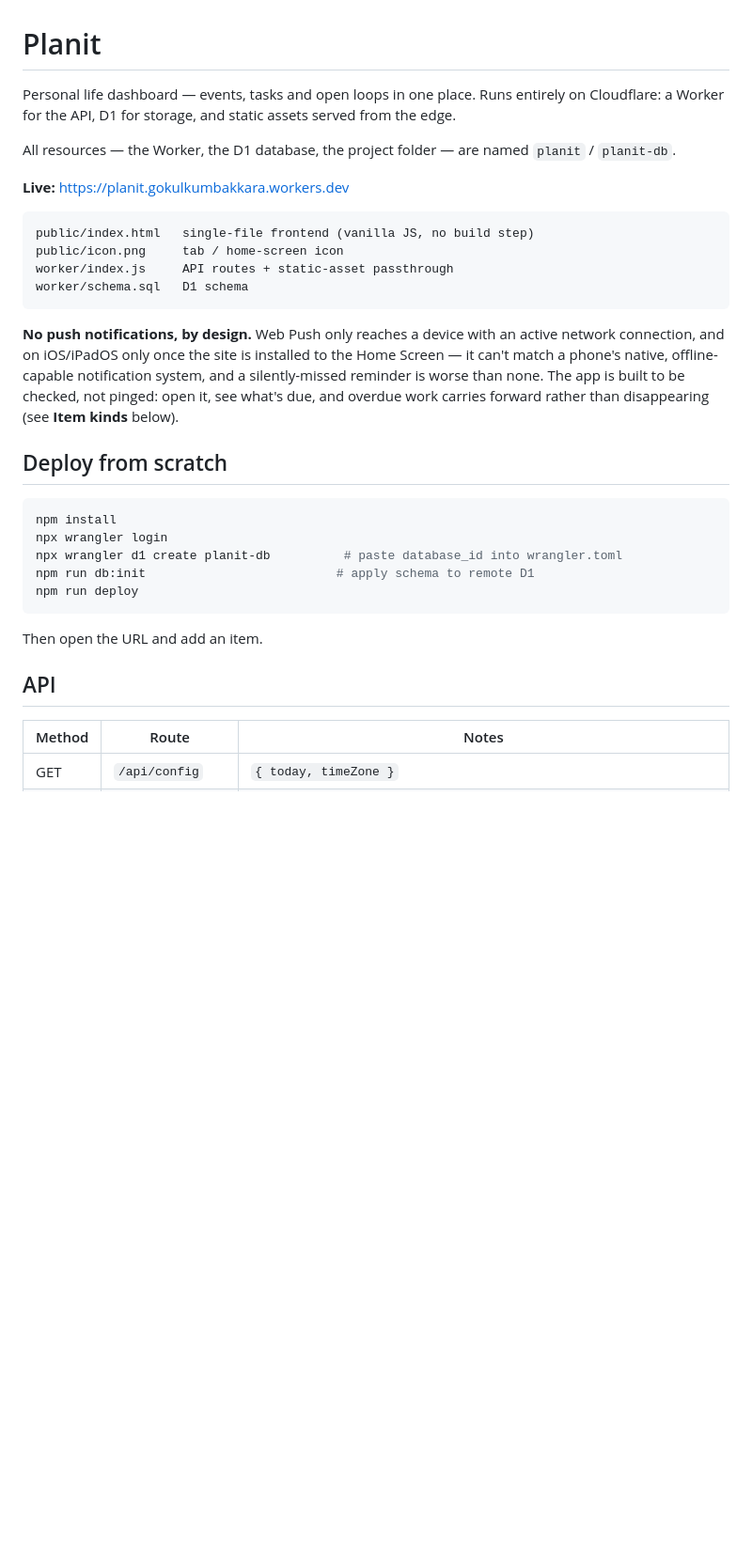
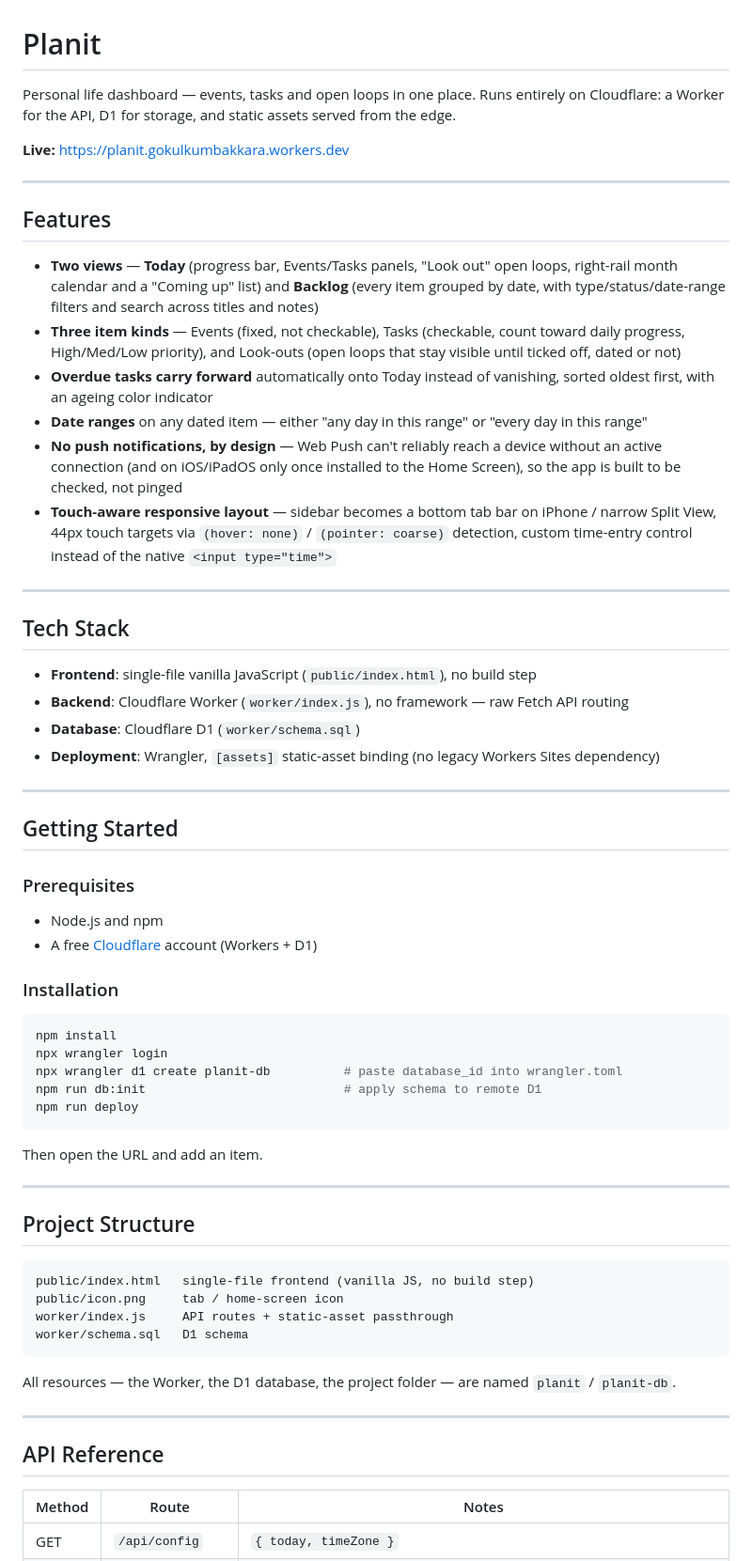
Before and after one commit to gokulKumbakkara/Planit, a Markdown page: README.md, the part around one of its changes. Shown at 94% size. GitHub-like rendering; blank space fills up the shorter version.

Commit message:
Standardize README format
Co-Authored-By: Claude Sonnet 5 <noreply@anthropic.com>

````diff
--- a/README.md
+++ b/README.md
@@ -1,13 +1,67 @@
 # Planit
 
-Personal life dashboard — events, tasks and open loops in one
-place. Runs entirely on Cloudflare: a Worker for the API, D1 for storage, and
-static assets served from the edge.
-
-All resources — the Worker, the D1 database, the project folder — are named
-`planit` / `planit-db`.
+Personal life dashboard — events, tasks and open loops in one place. Runs
+entirely on Cloudflare: a Worker for the API, D1 for storage, and static
+assets served from the edge.
 
 **Live:** https://planit.gokulkumbakkara.workers.dev
+
+---
+
+## Features
+
+- **Two views** — **Today** (progress bar, Events/Tasks panels, "Look out"
+  open loops, right-rail month calendar and a "Coming up" list) and
+  **Backlog** (every item grouped by date, with type/status/date-range filters
+  and search across titles and notes)
+- **Three item kinds** — Events (fixed, not checkable), Tasks (checkable,
+  count toward daily progress, High/Med/Low priority), and Look-outs (open
+  loops that stay visible until ticked off, dated or not)
+- **Overdue tasks carry forward** automatically onto Today instead of
+  vanishing, sorted oldest first, with an ageing color indicator
+- **Date ranges** on any dated item — either "any day in this range" or
+  "every day in this range"
+- **No push notifications, by design** — Web Push can't reliably reach a
+  device without an active connection (and on iOS/iPadOS only once installed
+  to the Home Screen), so the app is built to be checked, not pinged
+- **Touch-aware responsive layout** — sidebar becomes a bottom tab bar on
+  iPhone / narrow Split View, 44px touch targets via `(hover: none)` /
+  `(pointer: coarse)` detection, custom time-entry control instead of the
+  native `<input type="time">`
+
+---
+
+## Tech Stack
+
+- **Frontend**: single-file vanilla JavaScript (`public/index.html`), no build step
+- **Backend**: Cloudflare Worker (`worker/index.js`), no framework — raw Fetch API routing
+- **Database**: Cloudflare D1 (`worker/schema.sql`)
+- **Deployment**: Wrangler, `[assets]` static-asset binding (no legacy Workers Sites dependency)
+
+---
+
+## Getting Started
+
+### Prerequisites
+
+- Node.js and npm
+- A free [Cloudflare](https://cloudflare.com) account (Workers + D1)
+
+### Installation
+
+```bash
+npm install
+npx wrangler login
+npx wrangler d1 create planit-db          # paste database_id into wrangler.toml
+npm run db:init                           # apply schema to remote D1
+npm run deploy
+```
+
+Then open the URL and add an item.
+
+---
+
+## Project Structure
 
 ```
 public/index.html   single-file frontend (vanilla JS, no build step)
@@ -16,26 +70,12 @@ worker/index.js     API routes + static-asset passthrough
 worker/schema.sql   D1 schema
 ```
 
-**No push notifications, by design.** Web Push only reaches a device with an
-active network connection, and on iOS/iPadOS only once the site is installed
-to the Home Screen — it can't match a phone's native, offline-capable
-notification system, and a silently-missed reminder is worse than none. The
-app is built to be checked, not pinged: open it, see what's due, and overdue
-work carries forward rather than disappearing (see **Item kinds** below).
+All resources — the Worker, the D1 database, the project folder — are named
+`planit` / `planit-db`.
 
-## Deploy from scratch
+---
 
-```bash
-npm install
-npx wrangler login
-npx wrangler d1 create planit-db          # paste database_id into wrangler.toml
-npm run db:init                          # apply schema to remote D1
-npm run deploy
-```
-
-Then open the URL and add an item.
-
-## API
+## API Reference
 
 | Method | Route | Notes |
 |---|---|---|
````
Also changed, not shown: other parts of README.md (+10 -6 lines).
